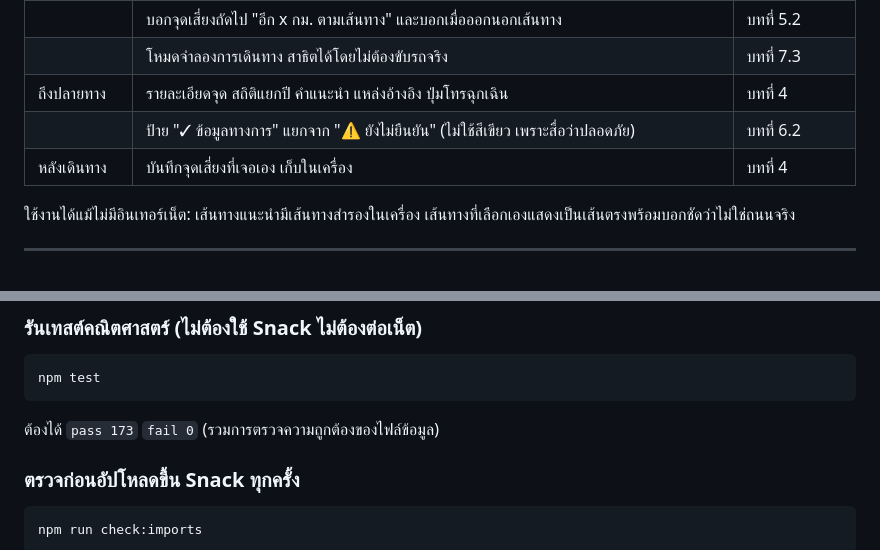
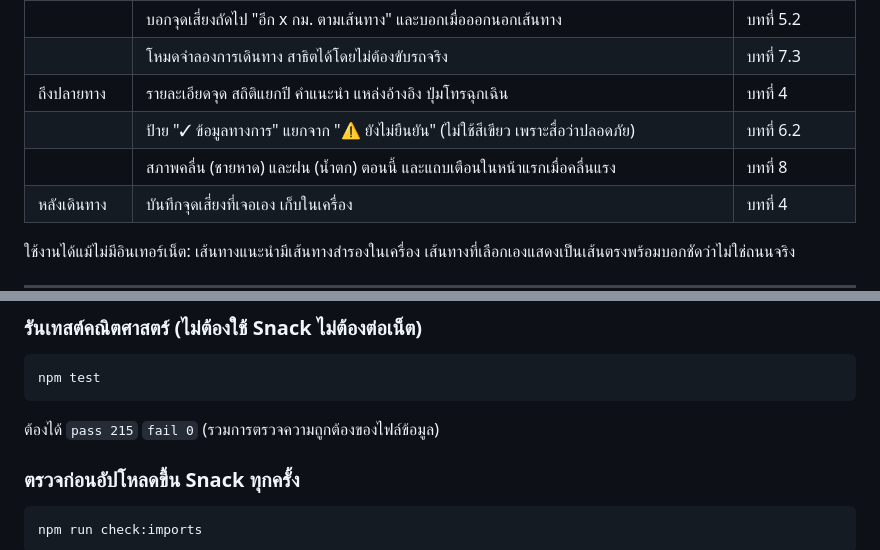
Before and after one commit to Remote55/antacinn-help, a Markdown page: README.md, 2 parts joined by grey strips. Drawn GitHub-style; blank space fills up the shorter version.

````diff
--- a/README.md
+++ b/README.md
@@ -20,6 +20,7 @@
 | | โหมดจำลองการเดินทาง สาธิตได้โดยไม่ต้องขับรถจริง | บทที่ 7.3 |
 | ถึงปลายทาง | รายละเอียดจุด สถิติแยกปี คำแนะนำ แหล่งอ้างอิง ปุ่มโทรฉุกเฉิน | บทที่ 4 |
 | | ป้าย "✓ ข้อมูลทางการ" แยกจาก "⚠️ ยังไม่ยืนยัน" (ไม่ใช้สีเขียว เพราะสื่อว่าปลอดภัย) | บทที่ 6.2 |
+| | สภาพคลื่น (ชายหาด) และฝน (น้ำตก) ตอนนี้ และแถบเตือนในหน้าแรกเมื่อคลื่นแรง | บทที่ 8 |
 | หลังเดินทาง | บันทึกจุดเสี่ยงที่เจอเอง เก็บในเครื่อง | บทที่ 4 |
 
 ใช้งานได้แม้ไม่มีอินเทอร์เน็ต: เส้นทางแนะนำมีเส้นทางสำรองในเครื่อง
@@ -123,7 +124,7 @@ npx expo start
 ```bash
 npm test
 ```
-ต้องได้ `pass 173` `fail 0` (รวมการตรวจความถูกต้องของไฟล์ข้อมูล)
+ต้องได้ `pass 215` `fail 0` (รวมการตรวจความถูกต้องของไฟล์ข้อมูล)
 
 ### ตรวจก่อนอัปโหลดขึ้น Snack ทุกครั้ง
 ```bash
````
Also changed, not shown: other parts of README.md (+14 -6 lines).
